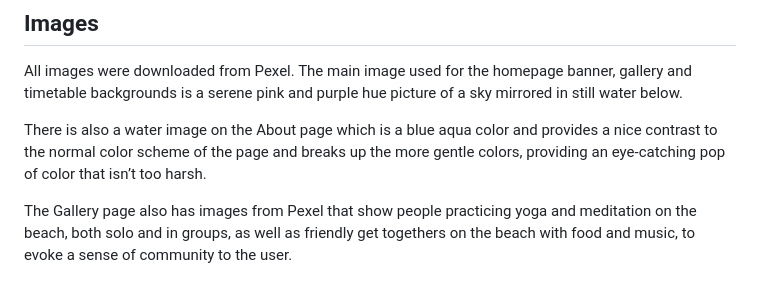
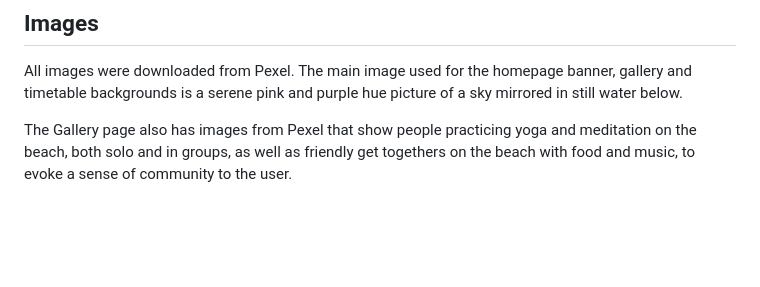
Before and after one commit to DaniCarmo/South-West-Yoga-P1, a Markdown page: README.md, the part around the change. GitHub-like rendering; blank space fills up the shorter version.

Commit message:
delete section of readme no longer relevant

```diff
--- a/README.md
+++ b/README.md
@@ -191,8 +191,6 @@ The main color used throughout is #F88379 and the background color for the aside
 
 All images were downloaded from Pexel. The main image used for the homepage banner, gallery and timetable backgrounds is a serene pink and purple hue picture of a sky mirrored in still water below.
 
-There is also a water image on the About page which is a blue aqua color and provides a nice contrast to the normal color scheme of the page and breaks up the more gentle colors, providing an eye-catching pop of color that isn’t too harsh.
-
 The Gallery page also has images from Pexel that show people practicing yoga and meditation on the beach, both solo and in groups, as well as friendly get togethers on the beach with food and music, to evoke a sense of community to the user.
 
 # Languages
```
